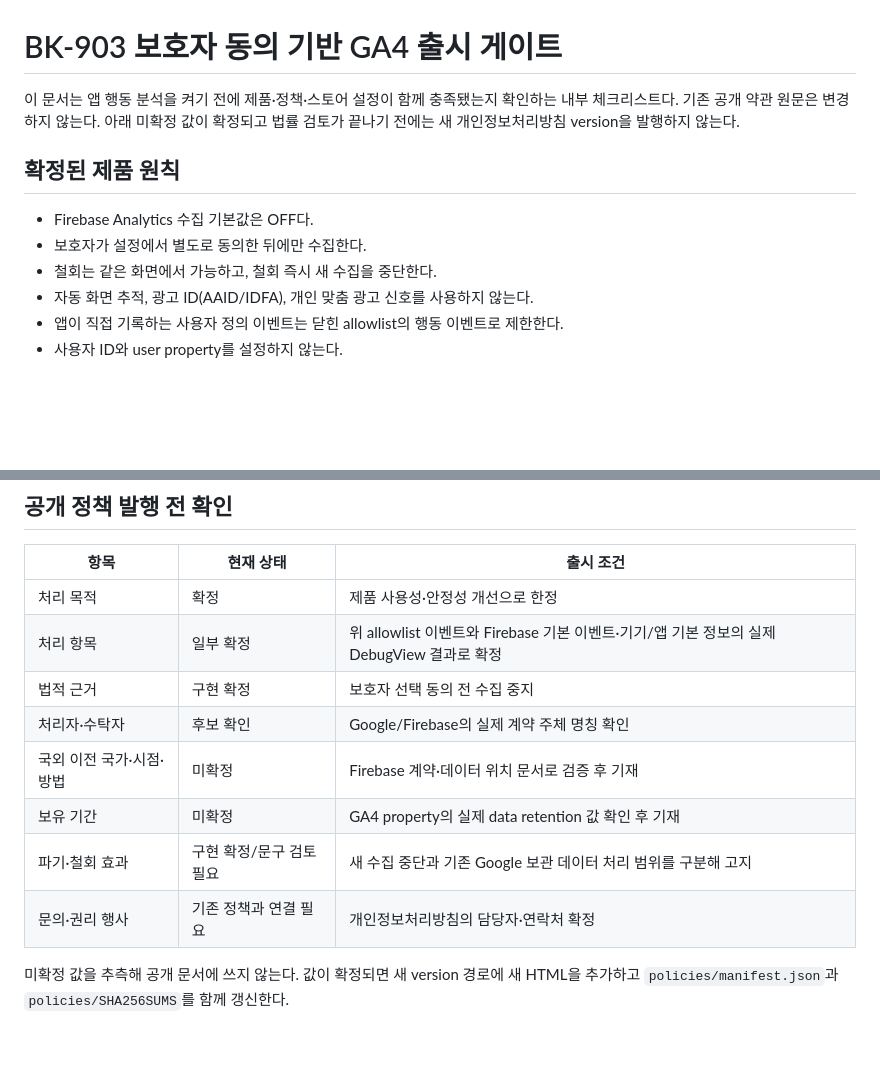
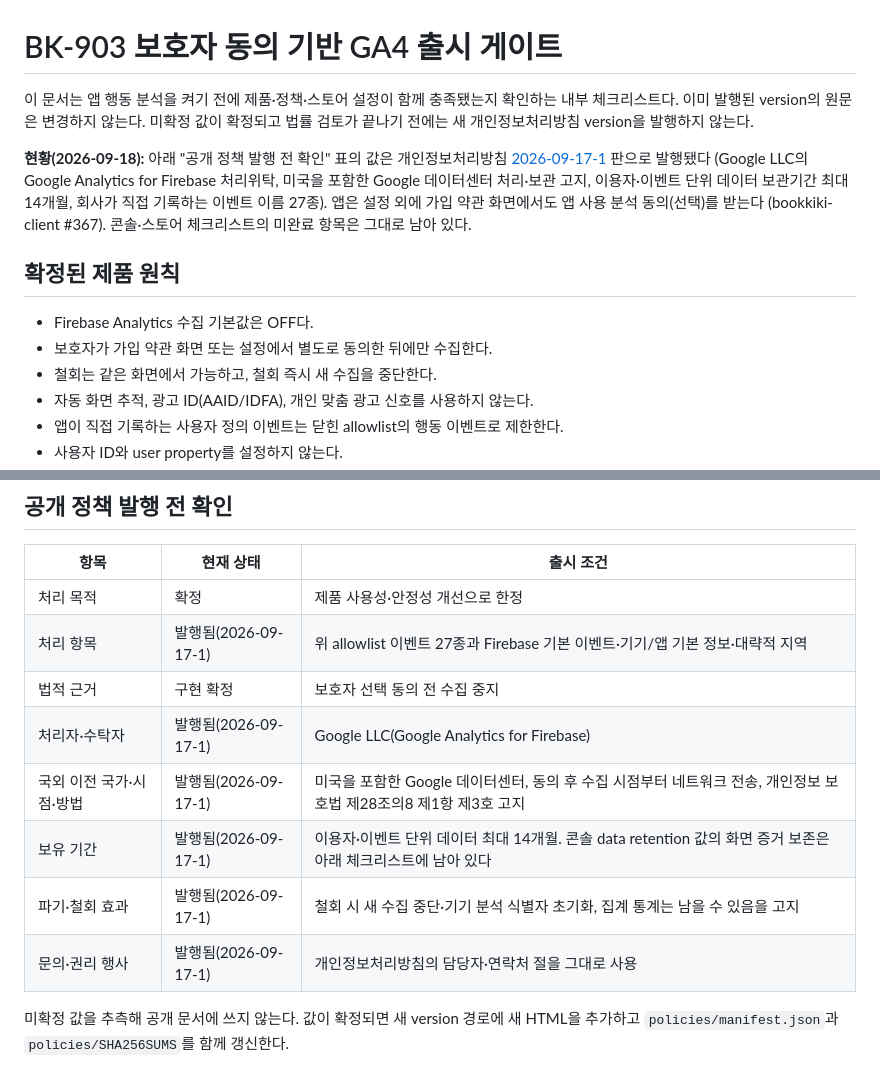
Before and after one commit to Bookkiki/bookkiki-landing, a Markdown page: docs/BK-903-ga4-release-gate.md, 2 parts joined by grey strips. Rendered like a GitHub page; blank space fills up the shorter version.

Commit message:
docs: BK-903 GA4 출시 게이트에 2026-09-17-1 발행 현황과 가입 화면 동의를 반영한다
09-15 작성 시점의 미확정 표를 실제로 발행된 개인정보처리방침 2026-09-17-1 값으로 갱신하고,
앱 사용 분석 동의를 설정 외에 가입 약관 화면에서도 받는 현재 흐름을 기록한다.
콘솔·스토어 체크리스트의 미완료 항목은 그대로 둔다.

```diff
--- a/docs/BK-903-ga4-release-gate.md
+++ b/docs/BK-903-ga4-release-gate.md
@@ -1,13 +1,20 @@
 # BK-903 보호자 동의 기반 GA4 출시 게이트
 
 이 문서는 앱 행동 분석을 켜기 전에 제품·정책·스토어 설정이 함께 충족됐는지 확인하는
-내부 체크리스트다. 기존 공개 약관 원문은 변경하지 않는다. 아래 미확정 값이 확정되고
+내부 체크리스트다. 이미 발행된 version의 원문은 변경하지 않는다. 미확정 값이 확정되고
 법률 검토가 끝나기 전에는 새 개인정보처리방침 version을 발행하지 않는다.
+
+**현황(2026-09-18):** 아래 "공개 정책 발행 전 확인" 표의 값은 개인정보처리방침
+[2026-09-17-1](../ko-KR/policies/privacy-policy/2026-09-17-1/index.html) 판으로 발행됐다
+(Google LLC의 Google Analytics for Firebase 처리위탁, 미국을 포함한 Google 데이터센터
+처리·보관 고지, 이용자·이벤트 단위 데이터 보관기간 최대 14개월, 회사가 직접 기록하는
+이벤트 이름 27종). 앱은 설정 외에 가입 약관 화면에서도 앱 사용 분석 동의(선택)를 받는다
+(bookkiki-client #367). 콘솔·스토어 체크리스트의 미완료 항목은 그대로 남아 있다.
 
 ## 확정된 제품 원칙
 
 - Firebase Analytics 수집 기본값은 OFF다.
-- 보호자가 설정에서 별도로 동의한 뒤에만 수집한다.
+- 보호자가 가입 약관 화면 또는 설정에서 별도로 동의한 뒤에만 수집한다.
 - 철회는 같은 화면에서 가능하고, 철회 즉시 새 수집을 중단한다.
 - 자동 화면 추적, 광고 ID(AAID/IDFA), 개인 맞춤 광고 신호를 사용하지 않는다.
 - 앱이 직접 기록하는 사용자 정의 이벤트는 닫힌 allowlist의 행동 이벤트로 제한한다.
@@ -65,13 +72,13 @@ age screen과 스토어 신고를 별도로 검증하기 전까지 AAID·IDFA와
 | 항목 | 현재 상태 | 출시 조건 |
 |---|---|---|
 | 처리 목적 | 확정 | 제품 사용성·안정성 개선으로 한정 |
-| 처리 항목 | 일부 확정 | 위 allowlist 이벤트와 Firebase 기본 이벤트·기기/앱 기본 정보의 실제 DebugView 결과로 확정 |
+| 처리 항목 | 발행됨(2026-09-17-1) | 위 allowlist 이벤트 27종과 Firebase 기본 이벤트·기기/앱 기본 정보·대략적 지역 |
 | 법적 근거 | 구현 확정 | 보호자 선택 동의 전 수집 중지 |
-| 처리자·수탁자 | 후보 확인 | Google/Firebase의 실제 계약 주체 명칭 확인 |
-| 국외 이전 국가·시점·방법 | 미확정 | Firebase 계약·데이터 위치 문서로 검증 후 기재 |
-| 보유 기간 | 미확정 | GA4 property의 실제 data retention 값 확인 후 기재 |
-| 파기·철회 효과 | 구현 확정/문구 검토 필요 | 새 수집 중단과 기존 Google 보관 데이터 처리 범위를 구분해 고지 |
-| 문의·권리 행사 | 기존 정책과 연결 필요 | 개인정보처리방침의 담당자·연락처 확정 |
+| 처리자·수탁자 | 발행됨(2026-09-17-1) | Google LLC(Google Analytics for Firebase) |
+| 국외 이전 국가·시점·방법 | 발행됨(2026-09-17-1) | 미국을 포함한 Google 데이터센터, 동의 후 수집 시점부터 네트워크 전송, 개인정보 보호법 제28조의8 제1항 제3호 고지 |
+| 보유 기간 | 발행됨(2026-09-17-1) | 이용자·이벤트 단위 데이터 최대 14개월. 콘솔 data retention 값의 화면 증거 보존은 아래 체크리스트에 남아 있다 |
+| 파기·철회 효과 | 발행됨(2026-09-17-1) | 철회 시 새 수집 중단·기기 분석 식별자 초기화, 집계 통계는 남을 수 있음을 고지 |
+| 문의·권리 행사 | 발행됨(2026-09-17-1) | 개인정보처리방침의 담당자·연락처 절을 그대로 사용 |
 
 미확정 값을 추측해 공개 문서에 쓰지 않는다. 값이 확정되면 새 version 경로에 새 HTML을
 추가하고 `policies/manifest.json`과 `policies/SHA256SUMS`를 함께 갱신한다.
```
